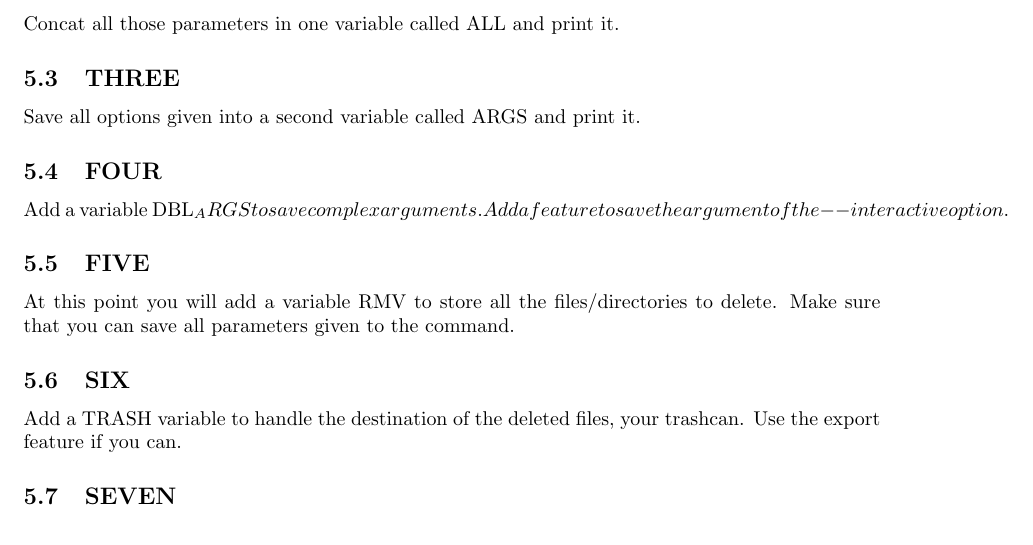
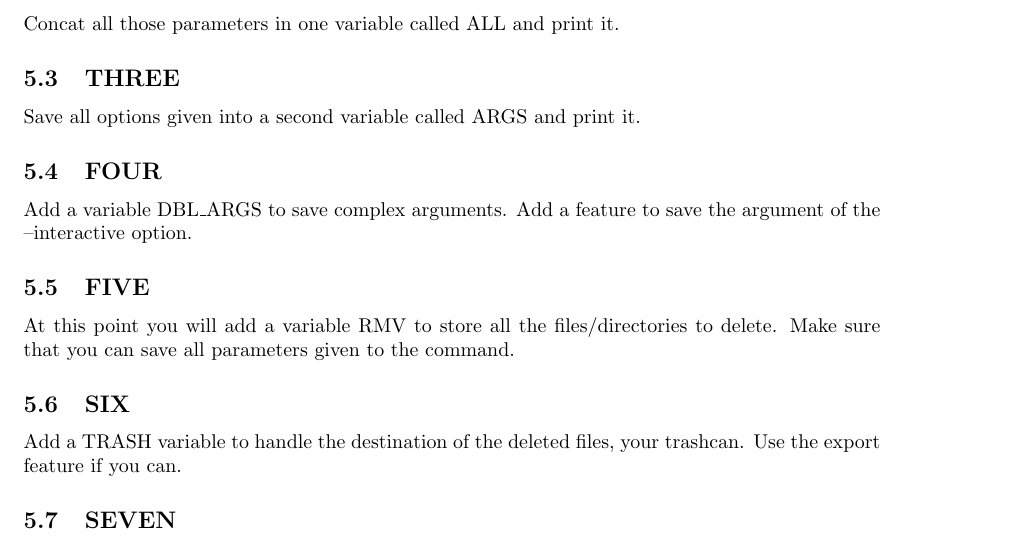
Before and after one commit to flockom/ACM_Linux_Git_Intro, a LaTeX document (src/ACM_linux_git_handout.tex, which reads src/bash.tex): part of page 5 of 6, cut so that both start at the same text. Compiled offline with pdfLaTeX.

Commit message:
minor syntax error in bash.tex

```diff
--- a/src/bash.tex
+++ b/src/bash.tex
@@ -41,7 +41,7 @@ Concat all those parameters in one variable called ALL and print it.
 Save all options given into a second variable called ARGS and print it.
 
 \subsection{FOUR}
-Add a variable DBL_ARGS  to save complex arguments.
+Add a variable DBL\_ARGS  to save complex arguments.
 Add a feature to save the argument of the --interactive option.
 
 \subsection{FIVE}
```
